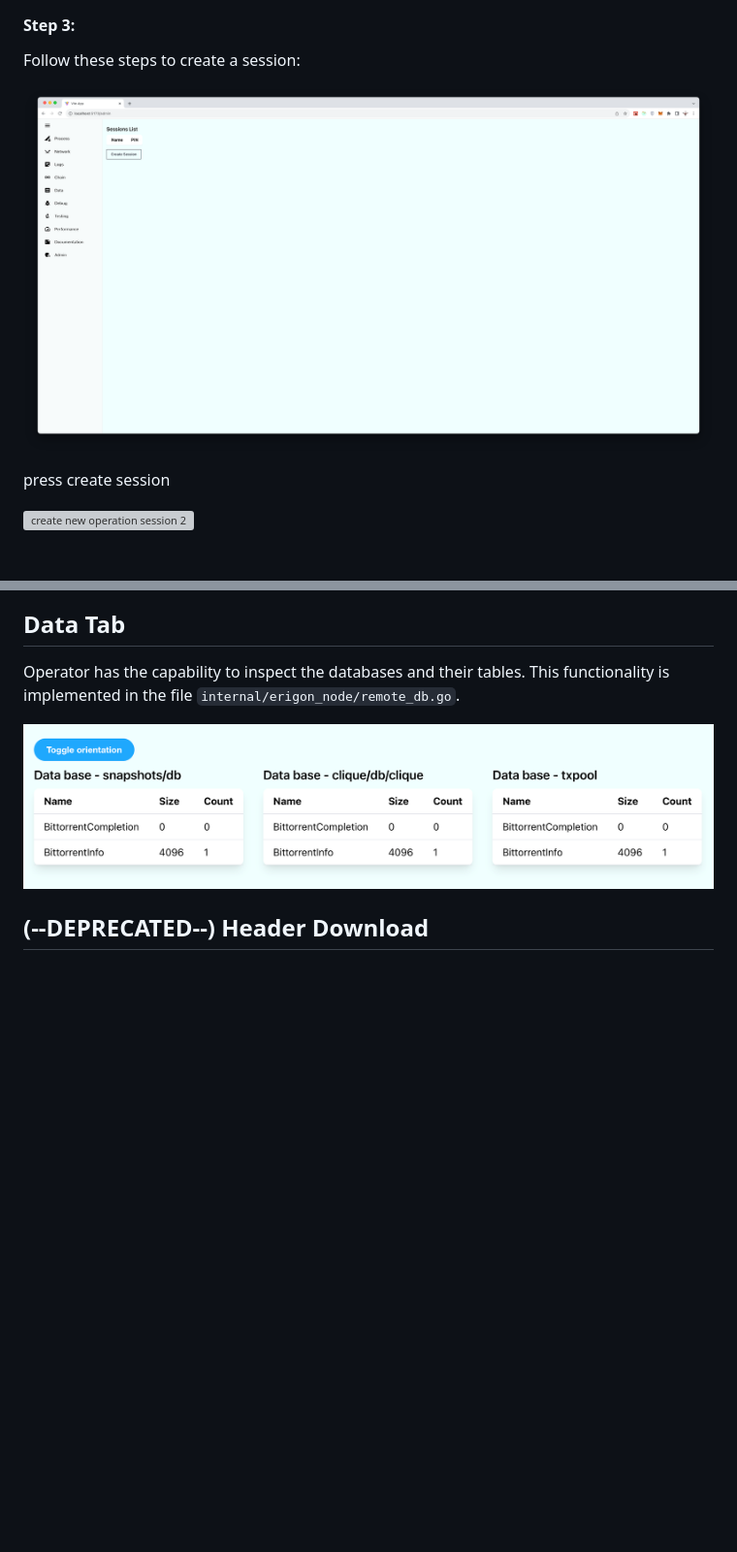
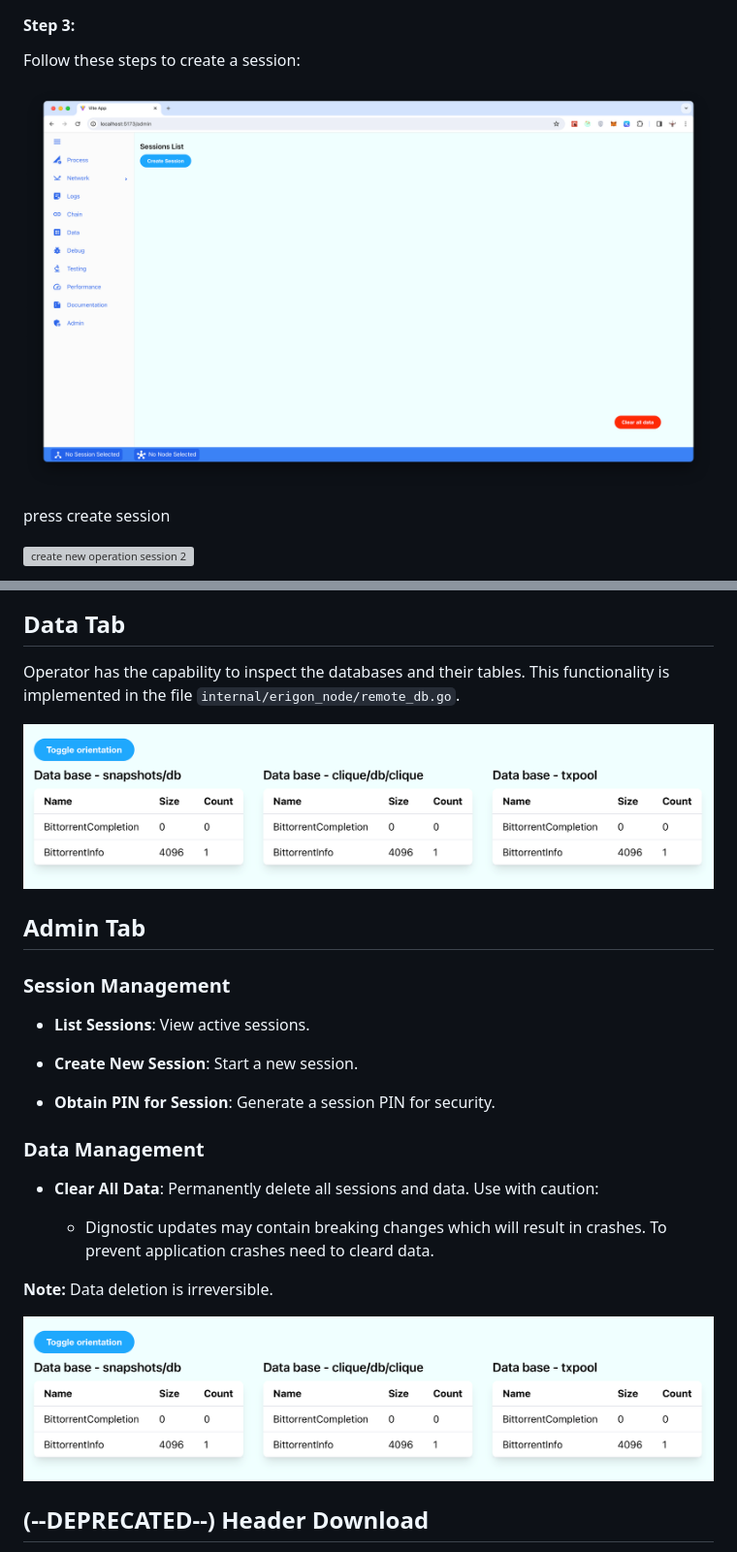
Before and after one commit to erigontech/diagnostics, a Markdown page: README.md, 2 parts joined by grey strips. Shown: that part at 97% size. Rendered like a GitHub page; pictures changed too: _images/create_session_1.png; blank space fills up the shorter version; grey boxes are pictures that could not be loaded.

```diff
--- a/README.md
+++ b/README.md
@@ -387,6 +409,26 @@ Use this detailed popup to analyze and monitor the network activity of peers, ai
 
 ## Data Tab
 Operator has the capability to inspect the databases and their tables. This functionality is implemented in the file  `internal/erigon_node/remote_db.go`.
+
+![flags](/_images/dbs.png)
+
+## Admin Tab
+### Session Management
+
+- **List Sessions**: View active sessions.
+
+- **Create New Session**: Start a new session.
+
+- **Obtain PIN for Session**: Generate a session PIN for security.
+
+### Data Management
+
+- **Clear All Data**: Permanently delete all sessions and data. Use with caution:
+
+   - Dignostic updates may contain breaking changes which will result in crashes.  To prevent application crashes need to cleard data.
+
+**Note:** Data deletion is irreversible.
+
 
 ![flags](/_images/dbs.png)
 
```
Also changed, not shown: other parts of README.md (+25 -3 lines), _images/snapshot_sync.png (added), 5 other files.
